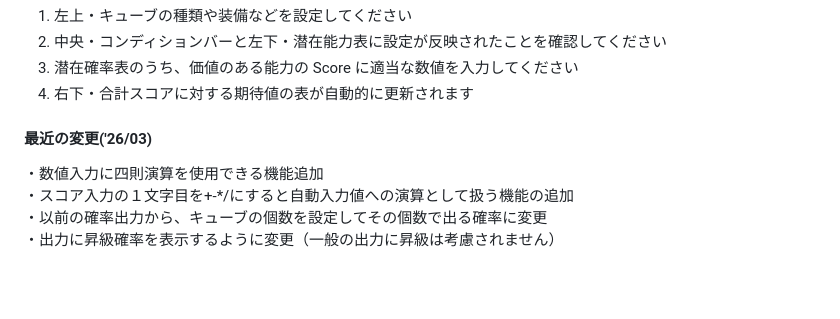
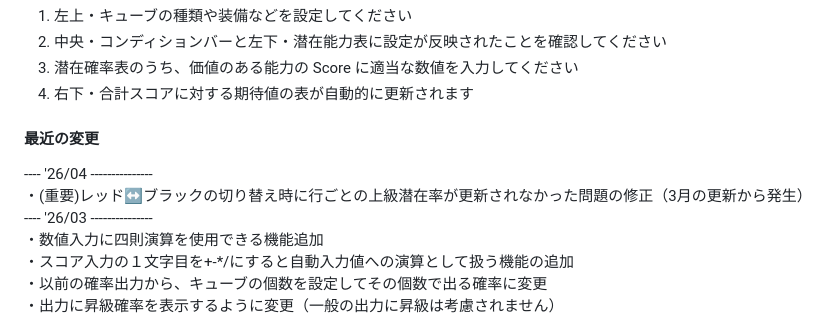
Before and after one commit to roclAknn/EV-Cube-Calculator, a Markdown page: README.md, the part around the change. Rendered like a GitHub page; blank space fills up the shorter version.

```diff
--- a/README.md
+++ b/README.md
@@ -16,7 +16,10 @@ GitHub Pages -> https://roclaknn.github.io/EV-Cube-Calculator/index.html
 4. 右下・合計スコアに対する期待値の表が自動的に更新されます
 
 
-#### 最近の変更('26/03)
+#### 最近の変更
+---- '26/04 ---------------<br>
+・(重要)レッド↔ブラックの切り替え時に行ごとの上級潜在率が更新されなかった問題の修正（3月の更新から発生）<br>
+---- '26/03 ---------------<br>
 ・数値入力に四則演算を使用できる機能追加<br>
 ・スコア入力の１文字目を+-*/にすると自動入力値への演算として扱う機能の追加<br>
 ・以前の確率出力から、キューブの個数を設定してその個数で出る確率に変更<br>
```
